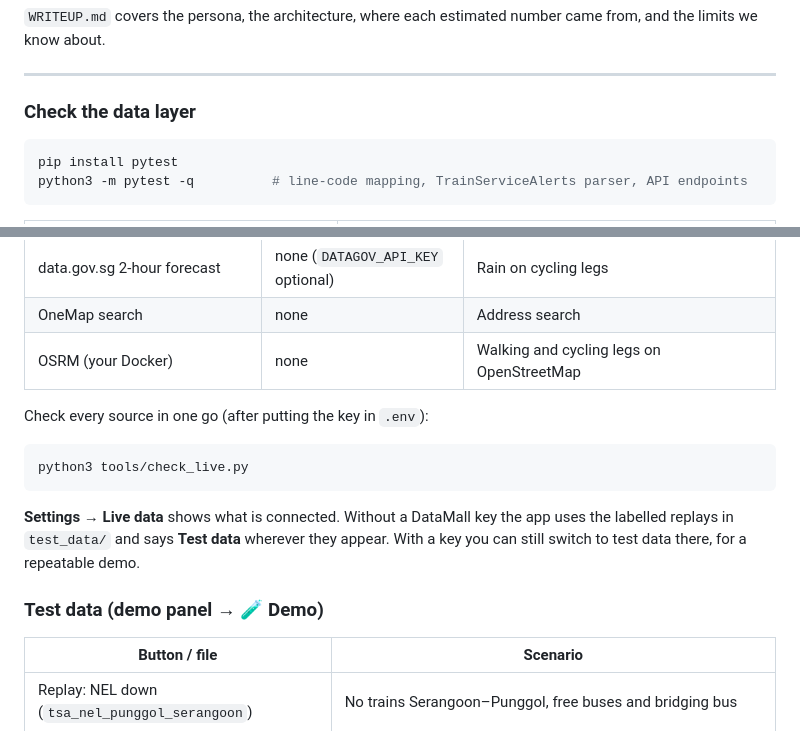
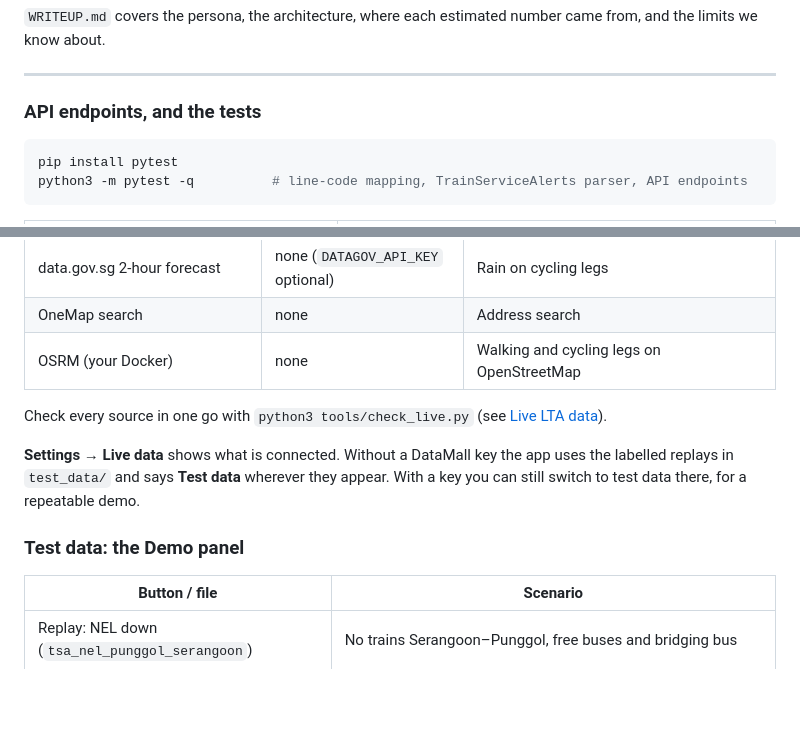
Before and after one commit to weixuan1005/route4s_smart_travel_companion_v2.github.io, a Markdown page: README.md, 2 parts joined by grey strips. Rendered like a GitHub page; blank space fills up the shorter version.

````diff
--- a/README.md
+++ b/README.md
@@ -302,7 +379,7 @@ the limits we know about.
 
 ---
 
-### Check the data layer
+### API endpoints, and the tests
 
 ```bash
 pip install pytest
@@ -514,17 +591,14 @@ tools/fetch_bus_data.py  bus stops and routes (LTA DataMall key, or --no-key)
 | OneMap search | none | Address search |
 | OSRM (your Docker) | none | Walking and cycling legs on OpenStreetMap |
 
-Check every source in one go (after putting the key in `.env`):
-
-```bash
-python3 tools/check_live.py
-```
+Check every source in one go with `python3 tools/check_live.py` (see
+[Live LTA data](#live-lta-data-train-disruptions-crowding-bus-arrivals-bike-racks)).
 
 **Settings → Live data** shows what is connected. Without a DataMall key the app uses the
 labelled replays in `test_data/` and says **Test data** wherever they appear. With a key you
 can still switch to test data there, for a repeatable demo.
 
-### Test data (demo panel → 🧪 Demo)
+### Test data: the Demo panel
 
 | Button / file | Scenario |
 |---|---|
````
Also changed, not shown: other parts of README.md (+77 -0 lines).
